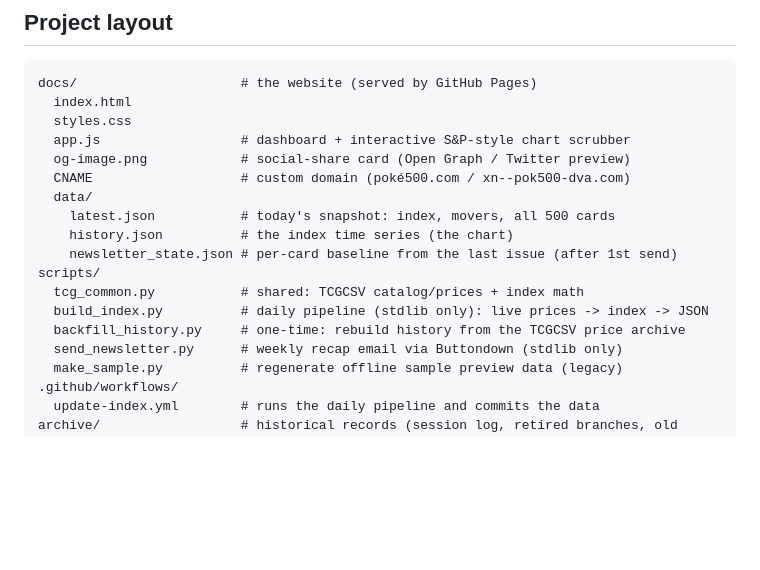
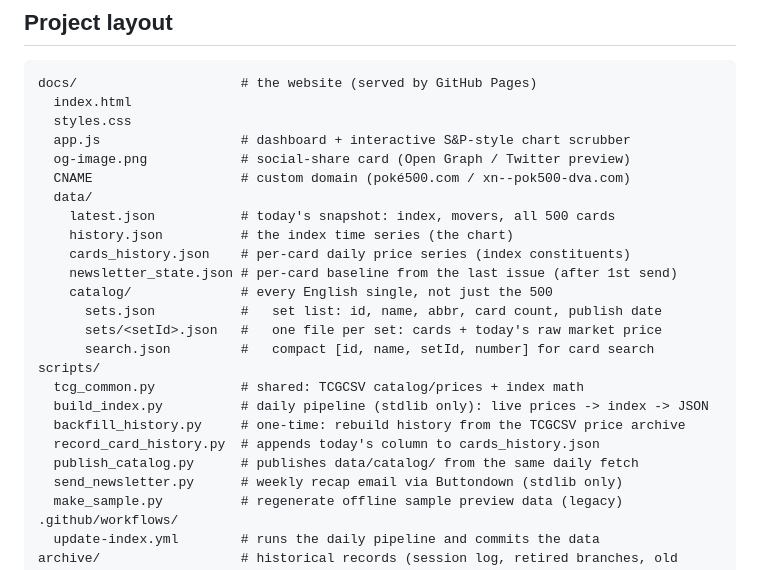
Before and after one commit to ninjahawk/S-and-Poke-500, a Markdown page: README.md, the part around the change. Rendered like a GitHub page; blank space fills up the shorter version.

Commit message:
Add the catalog and per-card history to the README repo map
The map still described the repo before cards_history.json and the catalog
existed.

Claude-Session: https://claude.ai/code/session_01AZzTRFrbwXrnr6wYnExibV

```diff
--- a/README.md
+++ b/README.md
@@ -98,11 +98,18 @@ docs/                     # the website (served by GitHub Pages)
   data/
     latest.json           # today's snapshot: index, movers, all 500 cards
     history.json          # the index time series (the chart)
+    cards_history.json    # per-card daily price series (index constituents)
     newsletter_state.json # per-card baseline from the last issue (after 1st send)
+    catalog/              # every English single, not just the 500
+      sets.json           #   set list: id, name, abbr, card count, publish date
+      sets/<setId>.json   #   one file per set: cards + today's raw market price
+      search.json         #   compact [id, name, setId, number] for card search
 scripts/
   tcg_common.py           # shared: TCGCSV catalog/prices + index math
   build_index.py          # daily pipeline (stdlib only): live prices -> index -> JSON
   backfill_history.py     # one-time: rebuild history from the TCGCSV price archive
+  record_card_history.py  # appends today's column to cards_history.json
+  publish_catalog.py      # publishes data/catalog/ from the same daily fetch
   send_newsletter.py      # weekly recap email via Buttondown (stdlib only)
   make_sample.py          # regenerate offline sample preview data (legacy)
 .github/workflows/
```
